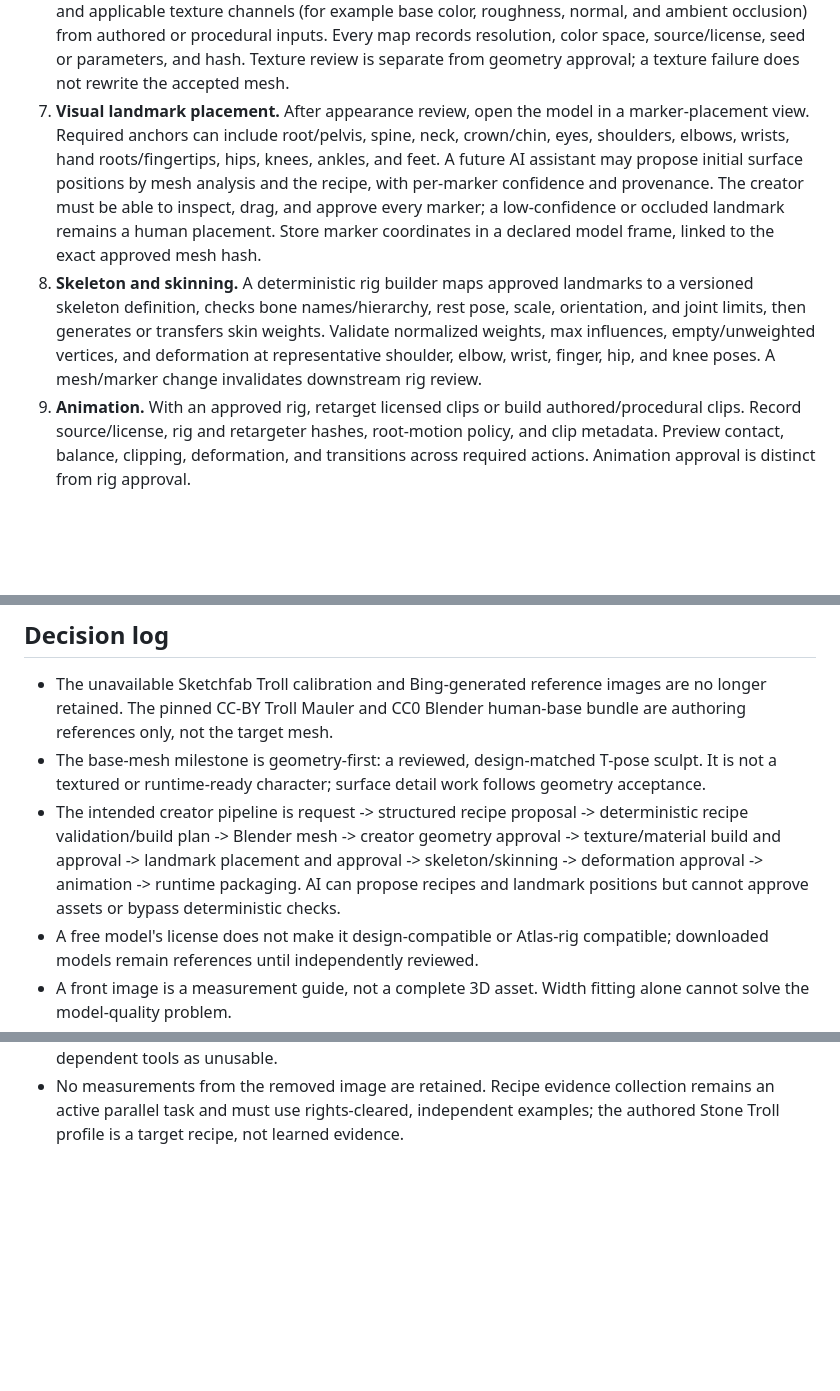
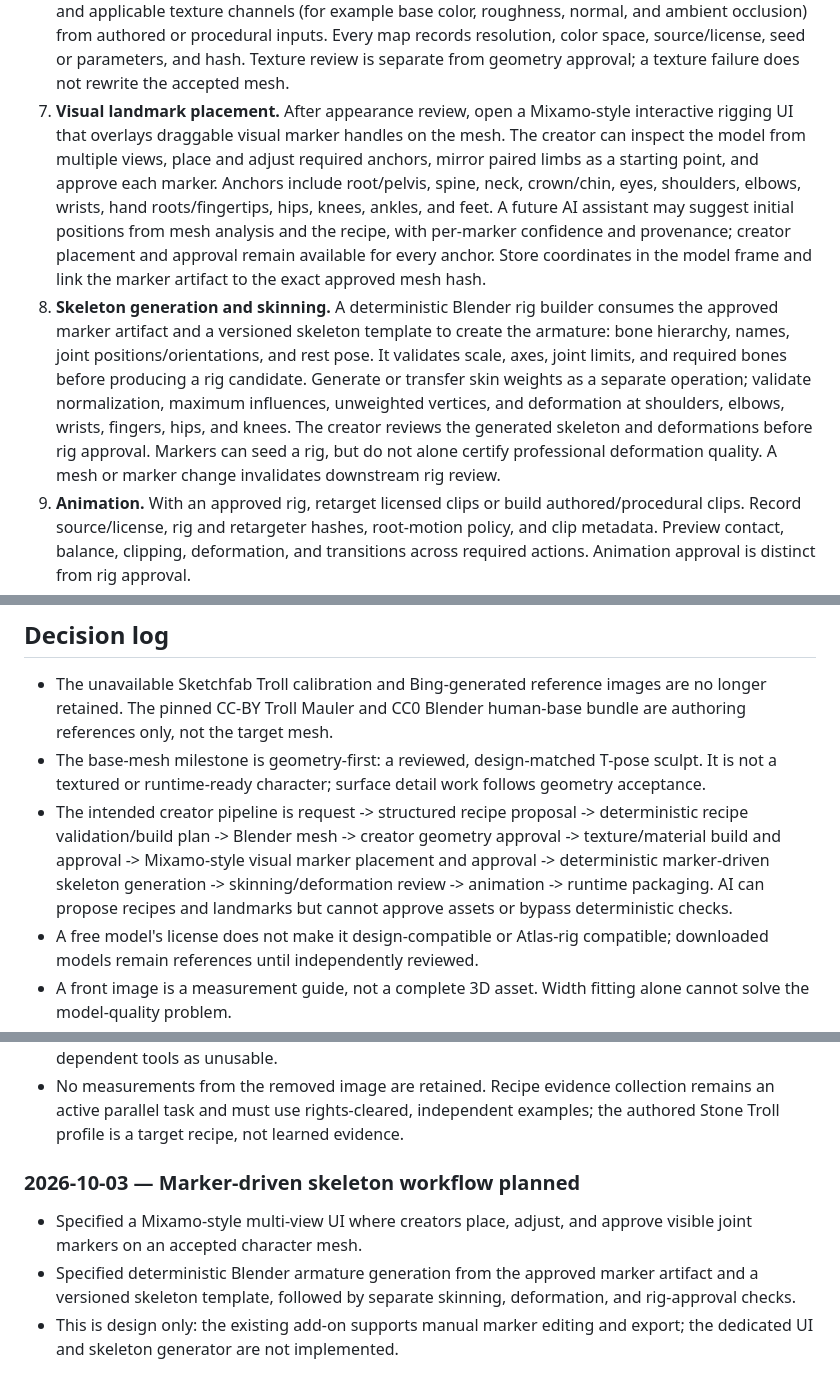
Before and after one commit to litalien101/Project-Atlas, a Markdown page: MASTER_FILE.md, 3 parts joined by grey strips. Rendered like a GitHub page; blank space fills up the shorter version.

Commit message:
docs(characters): specify marker-driven rig UI

```diff
--- a/MASTER_FILE.md
+++ b/MASTER_FILE.md
@@ -324,21 +324,27 @@ approved artifact.
    color space, source/license, seed or parameters, and hash. Texture review is
    separate from geometry approval; a texture failure does not rewrite the
    accepted mesh.
-7. **Visual landmark placement.** After appearance review, open the model in a
-   marker-placement view. Required anchors can include root/pelvis, spine,
-   neck, crown/chin, eyes, shoulders, elbows, wrists, hand roots/fingertips,
-   hips, knees, ankles, and feet. A future AI assistant may propose initial
-   surface positions by mesh analysis and the recipe, with per-marker confidence
-   and provenance. The creator must be able to inspect, drag, and approve every
-   marker; a low-confidence or occluded landmark remains a human placement.
-   Store marker coordinates in a declared model frame, linked to the exact
-   approved mesh hash.
-8. **Skeleton and skinning.** A deterministic rig builder maps approved
-   landmarks to a versioned skeleton definition, checks bone names/hierarchy,
-   rest pose, scale, orientation, and joint limits, then generates or transfers
-   skin weights. Validate normalized weights, max influences, empty/unweighted
-   vertices, and deformation at representative shoulder, elbow, wrist, finger,
-   hip, and knee poses. A mesh/marker change invalidates downstream rig review.
+7. **Visual landmark placement.** After appearance review, open a Mixamo-style
+   interactive rigging UI that overlays draggable visual marker handles on the
+   mesh. The creator can inspect the model from multiple views, place and adjust
+   required anchors, mirror paired limbs as a starting point, and approve each
+   marker. Anchors include root/pelvis, spine, neck, crown/chin, eyes, shoulders,
+   elbows, wrists, hand roots/fingertips, hips, knees, ankles, and feet. A
+   future AI assistant may suggest initial positions from mesh analysis and the
+   recipe, with per-marker confidence and provenance; creator placement and
+   approval remain available for every anchor. Store coordinates in the model
+   frame and link the marker artifact to the exact approved mesh hash.
+8. **Skeleton generation and skinning.** A deterministic Blender rig builder
+   consumes the approved marker artifact and a versioned skeleton template to
+   create the armature: bone hierarchy, names, joint positions/orientations,
+   and rest pose. It validates scale, axes, joint limits, and required bones
+   before producing a rig candidate. Generate or transfer skin weights as a
+   separate operation; validate normalization, maximum influences, unweighted
+   vertices, and deformation at shoulders, elbows, wrists, fingers, hips, and
+   knees. The creator reviews the generated skeleton and deformations before
+   rig approval. Markers can seed a rig, but do not alone certify professional
+   deformation quality. A mesh or marker change invalidates downstream rig
+   review.
 9. **Animation.** With an approved rig, retarget licensed clips or build
    authored/procedural clips. Record source/license, rig and retargeter hashes,
    root-motion policy, and clip metadata. Preview contact, balance, clipping,
@@ -770,10 +781,10 @@ mesh is registered at present.
   follows geometry acceptance.
 - The intended creator pipeline is request -> structured recipe proposal ->
   deterministic recipe validation/build plan -> Blender mesh -> creator geometry
-  approval -> texture/material build and approval -> landmark placement and
-  approval -> skeleton/skinning -> deformation approval -> animation -> runtime
-  packaging. AI can propose recipes and landmark positions but cannot approve
-  assets or bypass deterministic checks.
+  approval -> texture/material build and approval -> Mixamo-style visual marker
+  placement and approval -> deterministic marker-driven skeleton generation ->
+  skinning/deformation review -> animation -> runtime packaging. AI can propose
+  recipes and landmarks but cannot approve assets or bypass deterministic checks.
 - A free model's license does not make it design-compatible or Atlas-rig
   compatible; downloaded models remain references until independently reviewed.
 - A front image is a measurement guide, not a complete 3D asset. Width fitting
@@ -944,3 +955,13 @@ do not describe a planned stage as working software.
   collection remains an active parallel task and must use rights-cleared,
   independent examples; the authored Stone Troll profile is a target recipe,
   not learned evidence.
+
+### 2026-10-03 — Marker-driven skeleton workflow planned
+
+- Specified a Mixamo-style multi-view UI where creators place, adjust, and
+  approve visible joint markers on an accepted character mesh.
+- Specified deterministic Blender armature generation from the approved marker
+  artifact and a versioned skeleton template, followed by separate skinning,
+  deformation, and rig-approval checks.
+- This is design only: the existing add-on supports manual marker editing and
+  export; the dedicated UI and skeleton generator are not implemented.
```
Also changed, not shown: other parts of MASTER_FILE.md (+7 -2 lines).
